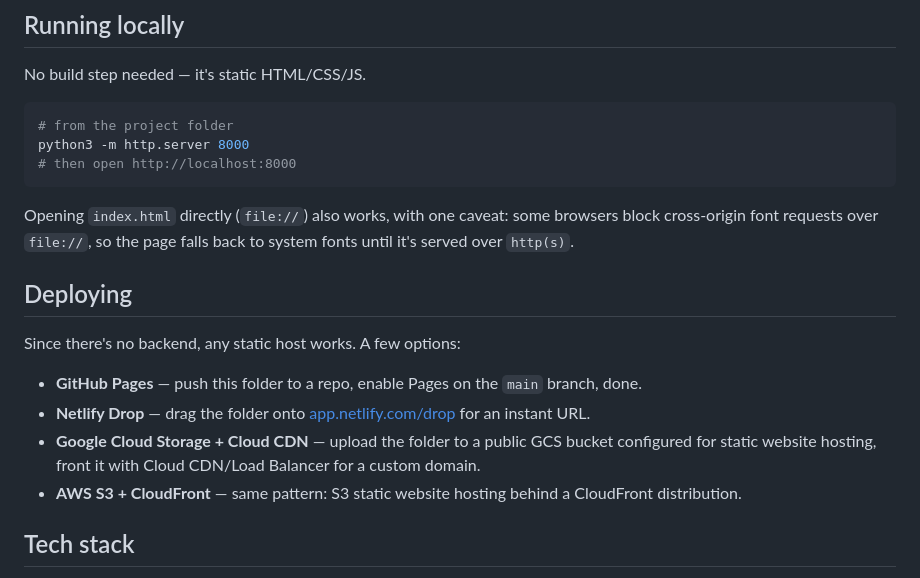
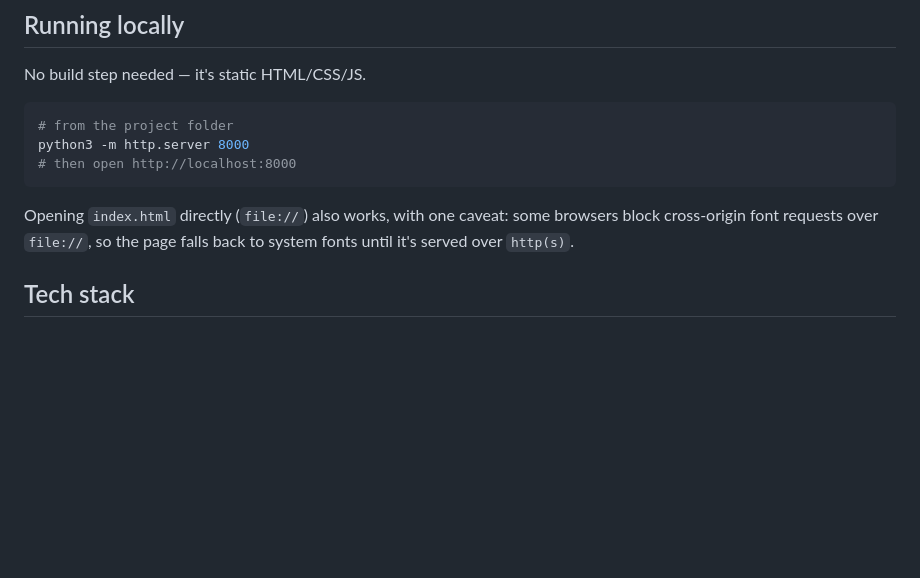
Before and after one commit to elenah-i/paramcheck, a Markdown page: README.md, the part around the change. Rendered like a GitHub page; blank space fills up the shorter version.

Commit message:
Update README
Removed deployment section with hosting options from README.

```diff
--- a/README.md
+++ b/README.md
@@ -51,14 +51,6 @@ python3 -m http.server 8000
 
 Opening `index.html` directly (`file://`) also works, with one caveat: some browsers block cross-origin font requests over `file://`, so the page falls back to system fonts until it's served over `http(s)`.
 
-## Deploying
-
-Since there's no backend, any static host works. A few options:
-
-- **GitHub Pages** — push this folder to a repo, enable Pages on the `main` branch, done.
-- **Netlify Drop** — drag the folder onto [app.netlify.com/drop](https://app.netlify.com/drop) for an instant URL.
-- **Google Cloud Storage + Cloud CDN** — upload the folder to a public GCS bucket configured for static website hosting, front it with Cloud CDN/Load Balancer for a custom domain.
-- **AWS S3 + CloudFront** — same pattern: S3 static website hosting behind a CloudFront distribution.
 
 ## Tech stack
 
```
